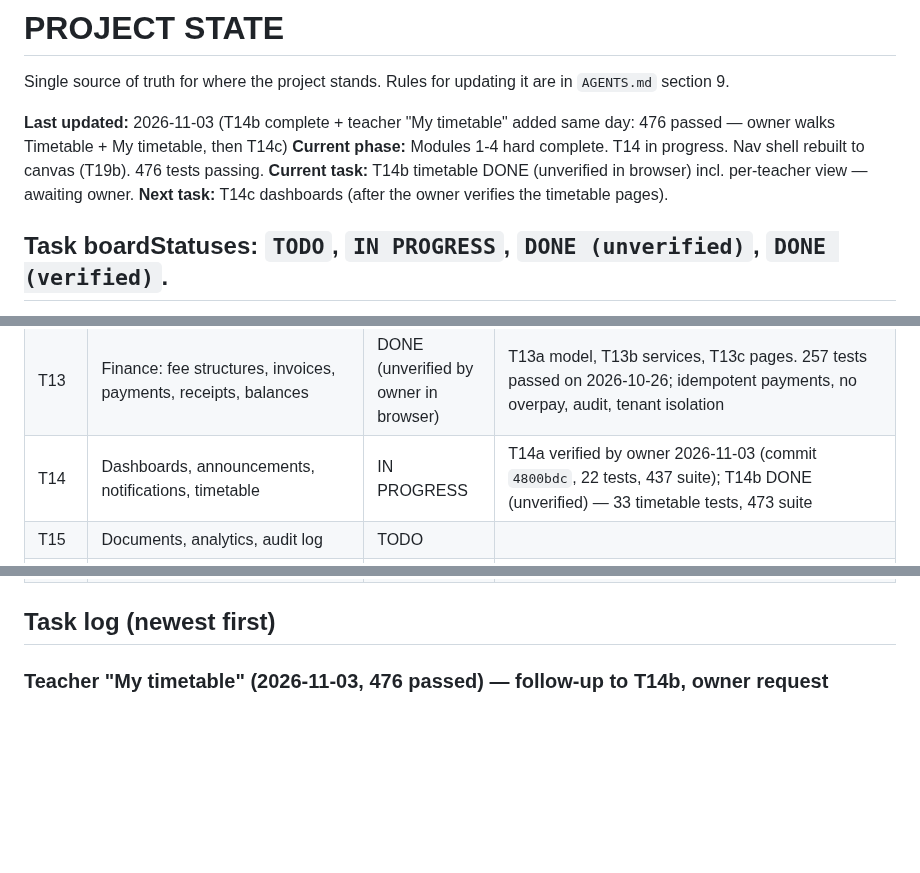
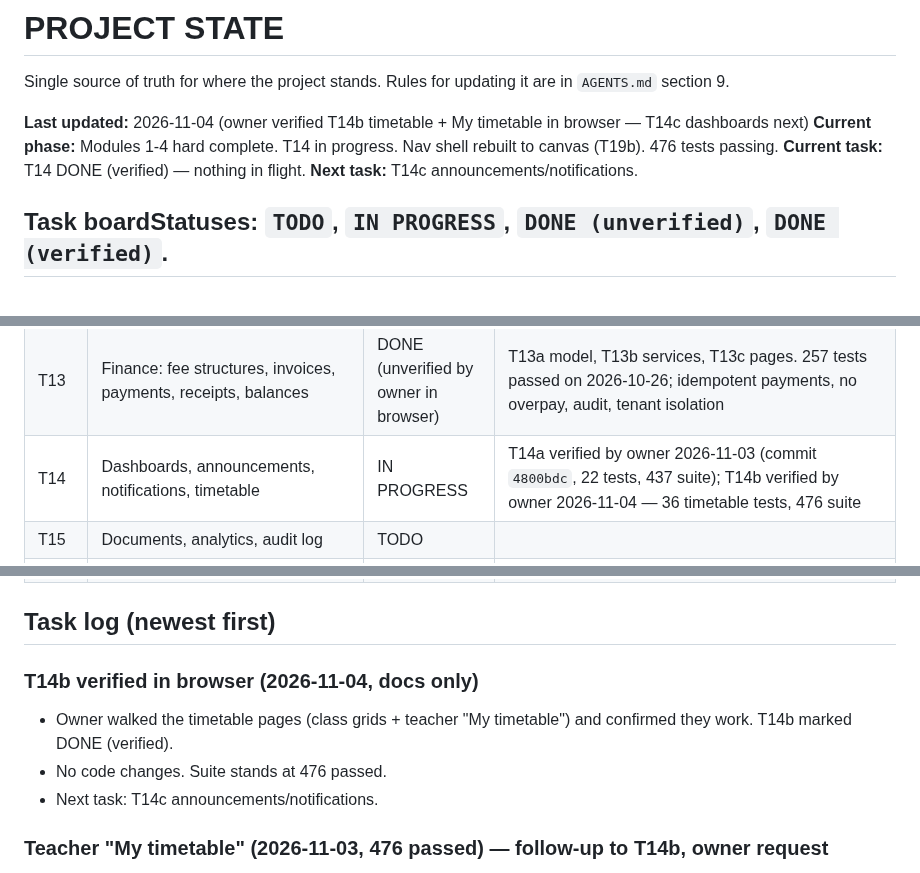
Before and after one commit to ZACCH0/SCHOOL_SAAS, a Markdown page: PROJECT_STATE.md, 3 parts joined by grey strips. Rendered like a GitHub page; blank space fills up the shorter version.

Commit message:
docs: owner verified T14b timetable in browser

```diff
--- a/PROJECT_STATE.md
+++ b/PROJECT_STATE.md
@@ -2,10 +2,10 @@
 
 Single source of truth for where the project stands. Rules for updating it are in `AGENTS.md` section 9.
 
-**Last updated:** 2026-11-03 (T14b complete + teacher "My timetable" added same day: 476 passed — owner walks Timetable + My timetable, then T14c)
+**Last updated:** 2026-11-04 (owner verified T14b timetable + My timetable in browser — T14c dashboards next)
 **Current phase:** Modules 1-4 hard complete. T14 in progress. Nav shell rebuilt to canvas (T19b). 476 tests passing.
-**Current task:** T14b timetable DONE (unverified in browser) incl. per-teacher view — awaiting owner.
-**Next task:** T14c dashboards (after the owner verifies the timetable pages).
+**Current task:** T14 DONE (verified) — nothing in flight.
+**Next task:** T14c announcements/notifications.
 
 ## Task boardStatuses: `TODO`, `IN PROGRESS`, `DONE (unverified)`, `DONE (verified)`.
 
@@ -29,7 +29,7 @@ Single source of truth for where the project stands. Rules for updating it are i
 | T7d | Admin resets a user's password (temporary password, forced change) for users without email | DONE (unverified in browser) | Commit `52a3727`; 8 tests in apps/accounts/test_password_admin.py; 389 passed |
 | T12 | Assessments, results, grading, workflow, report cards (PDF) | DONE (verified) | T12a verified 2026-10-28; T12b/c workflow + notifications verified in browser; T12d PDF verified; T12e ranking/totals/attendance + HTML restyle approved by owner 2026-10-30. 381 tests passed |
 | T13 | Finance: fee structures, invoices, payments, receipts, balances | DONE (unverified by owner in browser) | T13a model, T13b services, T13c pages. 257 tests passed on 2026-10-26; idempotent payments, no overpay, audit, tenant isolation |
-| T14 | Dashboards, announcements, notifications, timetable | IN PROGRESS | T14a verified by owner 2026-11-03 (commit `4800bdc`, 22 tests, 437 suite); T14b DONE (unverified) — 33 timetable tests, 473 suite |
+| T14 | Dashboards, announcements, notifications, timetable | IN PROGRESS | T14a verified by owner 2026-11-03 (commit `4800bdc`, 22 tests, 437 suite); T14b verified by owner 2026-11-04 — 36 timetable tests, 476 suite |
 | T15 | Documents, analytics, audit log | TODO | |
 | T16 | Security hardening (login attempt limiting, backups, file security, production settings) | TODO | |
 | T17 | REST API (only where useful) | TODO | |
@@ -51,6 +51,11 @@ Single source of truth for where the project stands. Rules for updating it are i
 | P3 | Parent portal step 3: report card HTML + PDF for linked parents | DONE (verified) | Owner opened/downloaded the PDF from the portal; label size fixed on their feedback. 20 portal tests; 376 passed |
 
 ## Task log (newest first)
+
+### T14b verified in browser (2026-11-04, docs only)
+- Owner walked the timetable pages (class grids + teacher "My timetable") and confirmed they work. T14b marked DONE (verified).
+- No code changes. Suite stands at 476 passed.
+- Next task: T14c announcements/notifications.
 
 ### Teacher "My timetable" (2026-11-03, 476 passed) — follow-up to T14b, owner request
 - Owner asked whether every teacher gets their own timetable. Answer: the office still builds the single class timetable (one source of truth, no clashes); the teacher's personal view is DERIVED. Built `/timetable/my/` (namespace `timetable:my`)
```
Also changed, not shown: Requirements.md (+1 -1 lines).
